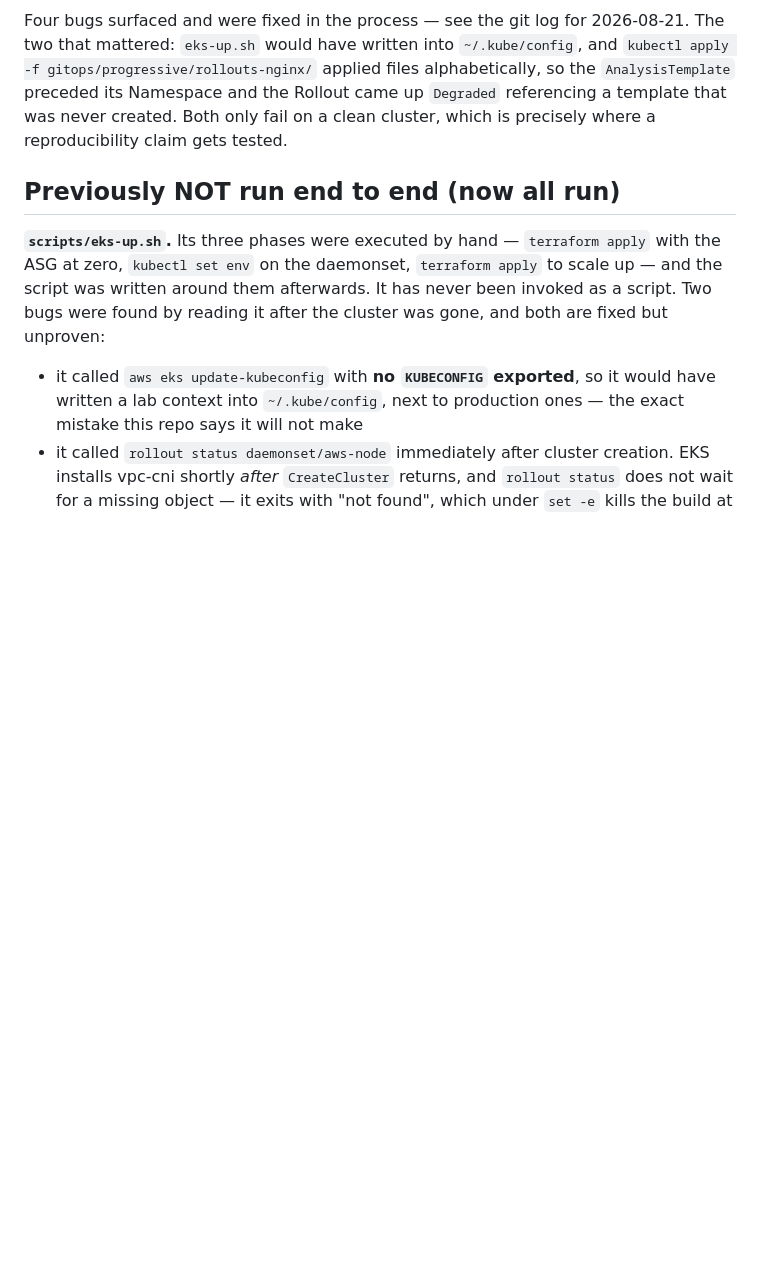
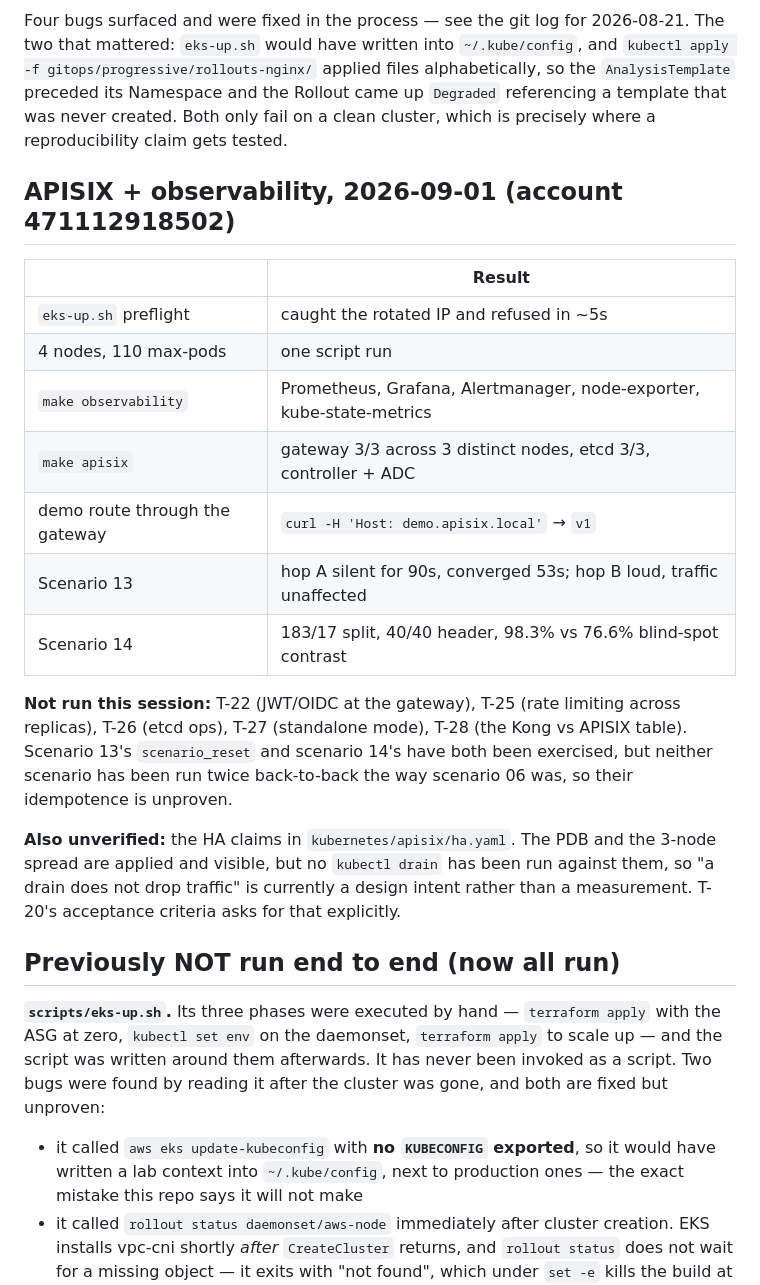
Before and after one commit to alecuvalentin22/aws-kodekloud-playground, a Markdown page: VERIFIED.md, the part around the change. GitHub-like rendering; blank space fills up the shorter version.

Commit message:
Record what the APISIX session verified, and what it did not
Separates the seven things measured on a live cluster from the five backlog
tasks not attempted (JWT/OIDC, rate limiting, etcd ops, standalone mode, the
Kong comparison table).

Calls out two specific gaps rather than letting them pass as done: neither new
scenario has been run twice back-to-back, so their reset idempotence is
unproven; and the HA objects in ha.yaml are applied but no kubectl drain has
been run against them, so T-20's 'a drain does not drop traffic' remains a
design intent rather than a measurement.

Co-Authored-By: Claude Opus 5 (1M context) <noreply@anthropic.com>

```diff
--- a/VERIFIED.md
+++ b/VERIFIED.md
@@ -52,6 +52,29 @@ and the Rollout came up `Degraded` referencing a template that was never
 created. Both only fail on a clean cluster, which is precisely where a
 reproducibility claim gets tested.
 
+## APISIX + observability, 2026-09-01 (account 471112918502)
+
+| | Result |
+|---|---|
+| `eks-up.sh` preflight | caught the rotated IP and refused in ~5s |
+| 4 nodes, 110 max-pods | one script run |
+| `make observability` | Prometheus, Grafana, Alertmanager, node-exporter, kube-state-metrics |
+| `make apisix` | gateway 3/3 across 3 distinct nodes, etcd 3/3, controller + ADC |
+| demo route through the gateway | `curl -H 'Host: demo.apisix.local'` → `v1` |
+| Scenario 13 | hop A silent for 90s, converged 53s; hop B loud, traffic unaffected |
+| Scenario 14 | 183/17 split, 40/40 header, 98.3% vs 76.6% blind-spot contrast |
+
+**Not run this session:** T-22 (JWT/OIDC at the gateway), T-25 (rate limiting
+across replicas), T-26 (etcd ops), T-27 (standalone mode), T-28 (the Kong vs
+APISIX table). Scenario 13's `scenario_reset` and scenario 14's have both been
+exercised, but neither scenario has been run twice back-to-back the way
+scenario 06 was, so their idempotence is unproven.
+
+**Also unverified:** the HA claims in `kubernetes/apisix/ha.yaml`. The PDB and
+the 3-node spread are applied and visible, but no `kubectl drain` has been run
+against them, so "a drain does not drop traffic" is currently a design intent
+rather than a measurement. T-20's acceptance criteria asks for that explicitly.
+
 ## Previously NOT run end to end (now all run)
 
 **`scripts/eks-up.sh`.** Its three phases were executed by hand — `terraform
```
